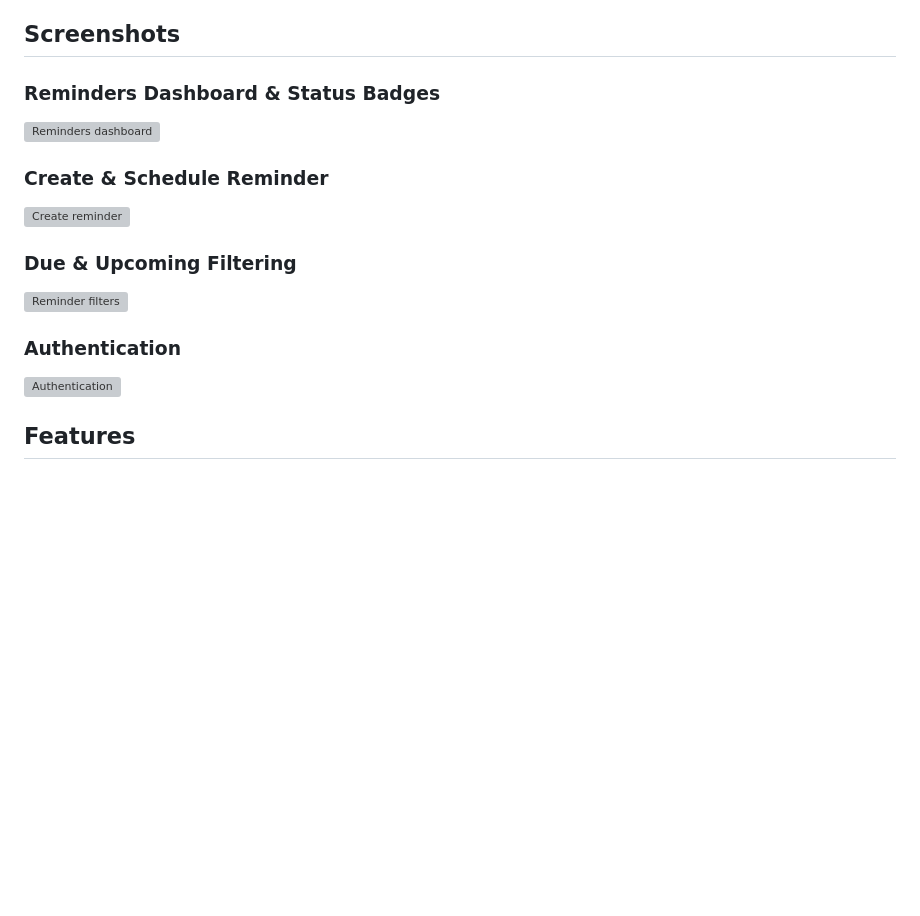
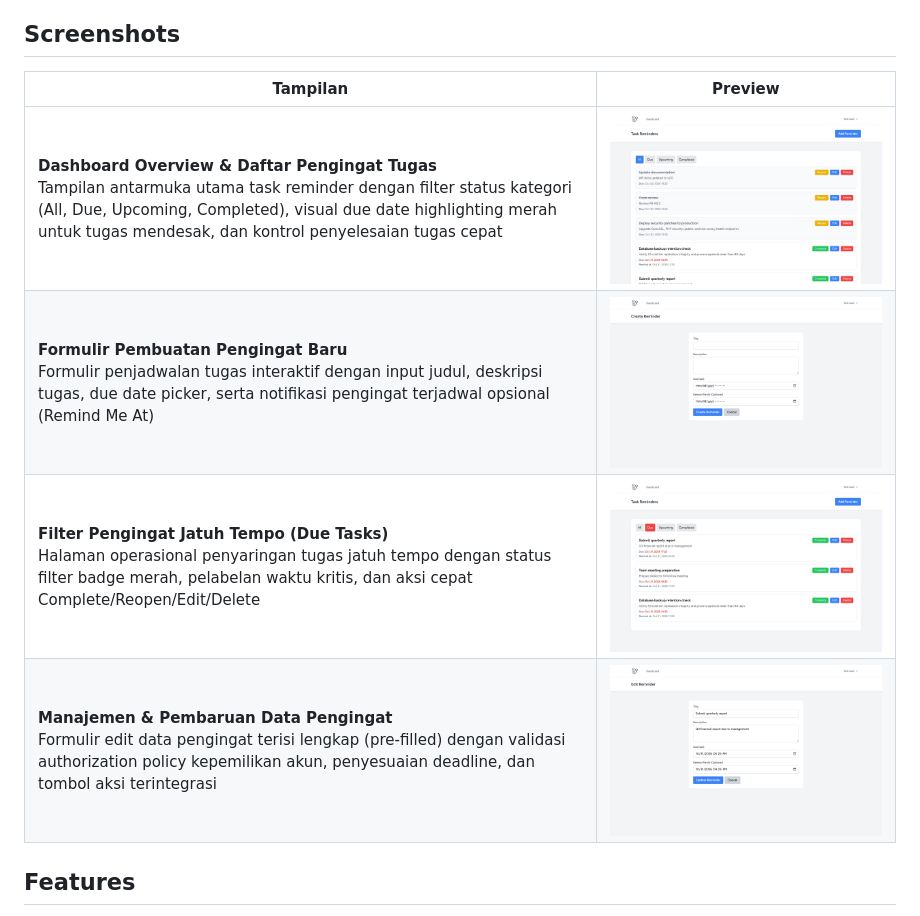
Before and after one commit to 0xyz-exe/task-reminder-app-laravel, a Markdown page: README.md, the part around the change. GitHub-like rendering; pictures changed too: docs/screenshots/01-dashboard-overview.png (added), docs/screenshots/02-create-reminder-form.png (added), docs/screenshots/03-filtered-due-reminders.png (added); blank space fills up the shorter version; grey boxes are pictures that could not be loaded.

Commit message:
docs: add visual documentation screenshots and update readme

```diff
--- a/README.md
+++ b/README.md
@@ -6,17 +6,12 @@ Repository: https://github.com/0xyz-exe/task-reminder-app-laravel
 
 ## Screenshots
 
-### Reminders Dashboard & Status Badges
-![Reminders dashboard](docs/screenshots/01_reminders_dashboard.png)
-
-### Create & Schedule Reminder
-![Create reminder](docs/screenshots/02_create_reminder.png)
-
-### Due & Upcoming Filtering
-![Reminder filters](docs/screenshots/03_reminder_filters.png)
-
-### Authentication
-![Authentication](docs/screenshots/04_login.png)
+| Tampilan | Preview |
+|---|---|
+| **Dashboard Overview & Daftar Pengingat Tugas**<br>Tampilan antarmuka utama task reminder dengan filter status kategori (All, Due, Upcoming, Completed), visual due date highlighting merah untuk tugas mendesak, dan kontrol penyelesaian tugas cepat | ![Dashboard Overview & Daftar Pengingat Tugas](docs/screenshots/01-dashboard-overview.png) |
+| **Formulir Pembuatan Pengingat Baru**<br>Formulir penjadwalan tugas interaktif dengan input judul, deskripsi tugas, due date picker, serta notifikasi pengingat terjadwal opsional (Remind Me At) | ![Formulir Pembuatan Pengingat Baru](docs/screenshots/02-create-reminder-form.png) |
+| **Filter Pengingat Jatuh Tempo (Due Tasks)**<br>Halaman operasional penyaringan tugas jatuh tempo dengan status filter badge merah, pelabelan waktu kritis, dan aksi cepat Complete/Reopen/Edit/Delete | ![Filter Pengingat Jatuh Tempo](docs/screenshots/03-filtered-due-reminders.png) |
+| **Manajemen & Pembaruan Data Pengingat**<br>Formulir edit data pengingat terisi lengkap (pre-filled) dengan validasi authorization policy kepemilikan akun, penyesuaian deadline, dan tombol aksi terintegrasi | ![Manajemen & Pembaruan Data Pengingat](docs/screenshots/04-edit-reminder-management.png) |
 
 ## Features
 
```
Also changed, not shown: 2 other files.
